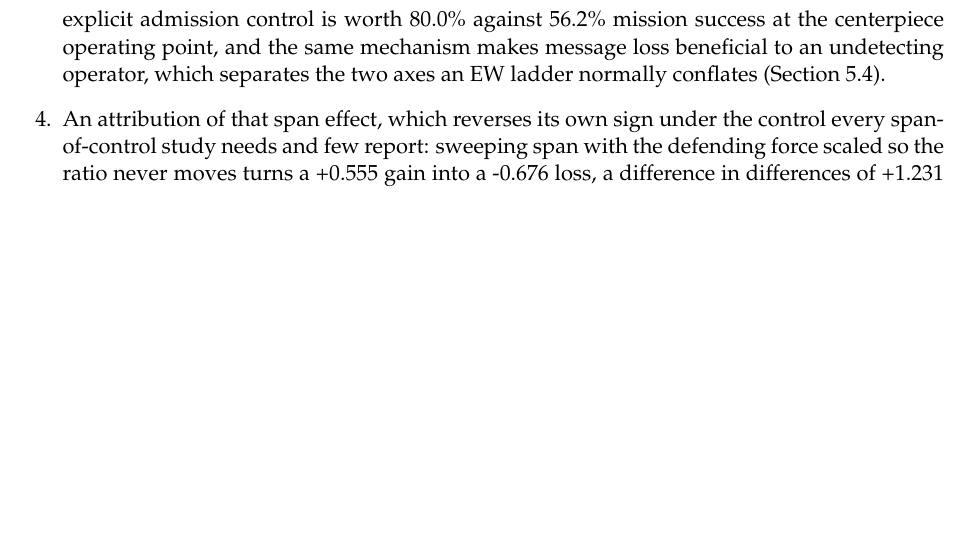
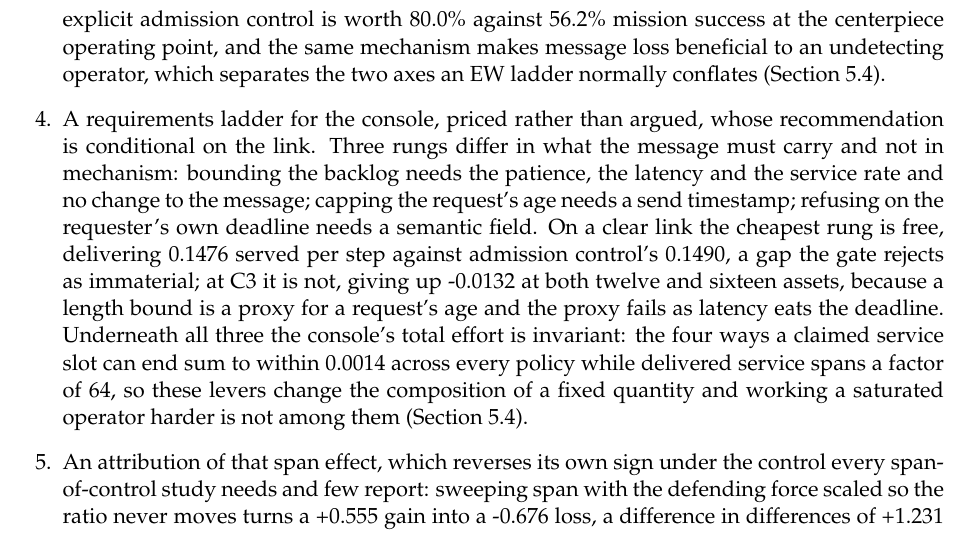
Before and after one commit to VadimSokolov/sandtable, a LaTeX paper (report/main.tex): part of page 3 of 63, cut so that both start at the same text, the shorter picture padded with empty space. Compiled offline with pdfLaTeX.

Commit message:
Cut the abstract by half and give the requirements ladder a contribution line
The abstract ran 945 words against a 150-250 guideline, led with headline numbers
where the guide says name the contribution, and carried an emphasis command. It is
now 474 words on the Version 3 template: what the fast tier is, the sufficiency
result, the closed forms, the conditional requirements ladder with its effort
invariance, and the two measurement warnings a span-of-control study has to declare.
The AIMD, backoff and bistability detail comes out of the abstract and stays in the
body, where it is measured.

That left the abstract promising a result the contributions list did not name, so
the ladder now has its own item with the numbers that deliver it.

Claude-Session: https://claude.ai/code/session_01Bd9fhKgfCxNhqQ4E1o4tCp

```diff
--- a/report/main.tex
+++ b/report/main.tex
@@ -110,6 +110,18 @@ The contributions of this paper are the following.
 span of control and a C0--C5 communications/EW ladder, that reproduces a \emph{moving optimum}: the communications level at which autonomy overtakes human control falls as span rises (Section~\ref{subsec:centerpiece}).
 \item The mechanism behind that optimum, stated in closed form and then measured: the operator is
 a server with client abandonment, and one that does not detect abandonment sustains its own overload above a collapse span $n^{\star} = c(P+\tau+1)\mu/d$ and a serviceable-latency ceiling $\ell^{\star} = (P - 1/\mu)/2$. Both thresholds are confirmed against staffing and patience sweeps; explicit admission control is worth \qAdmitClear\% against \qBlindClear\% mission success at the centerpiece operating point, and the same mechanism makes message loss beneficial to an undetecting operator, which separates the two axes an EW ladder normally conflates (Section~\ref{subsec:queue}).
+\item A requirements ladder for the console, priced rather than argued, whose recommendation is
+conditional on the link. Three rungs differ in what the message must carry and not in mechanism:
+bounding the backlog needs the patience, the latency and the service rate and no change to the
+message; capping the request's age needs a send timestamp; refusing on the requester's own deadline
+needs a semantic field. On a clear link the cheapest rung is free, delivering \KpClearSrvBound{}
+served per step against admission control's \KpClearSrvAdmit{}, a gap the gate rejects as
+immaterial; at C3 it is not, giving up \KpJamBoundVsAdmitSixteen{} at both twelve and sixteen
+assets, because a length bound is a proxy for a request's age and the proxy fails as latency eats
+the deadline. Underneath all three the console's total effort is invariant: the four ways a claimed
+service slot can end sum to within \KpClearEffortSpread{} across every policy while delivered
+service spans a factor of \KpClearRatio{}, so these levers change the composition of a fixed
+quantity and working a saturated operator harder is not among them (Section~\ref{subsec:queue}).
 \item An attribution of that span effect, which reverses its own sign under the control every
 span-of-control study needs and few report: sweeping span with the defending force scaled so the ratio never moves turns a \atFixDir{} gain into a \atHeldDir{} loss, a difference in differences of \atDid{} at $t = \atDidT{}$ over \atDidN{} seed-matched blocks. Bounding the console away with supervisory control puts about \atConsoleShare\% of the collapse at the operator's queue and \atScenarioShare\% at the scenario, and the same decomposition holds on the continuous arrival fraction that mission success thresholds, which rules out the metric's own sharpening as its cause (Section~\ref{subsec:attrib}).
 \item A bistability in span of control, derived and then gated: when a vehicle that went
```
